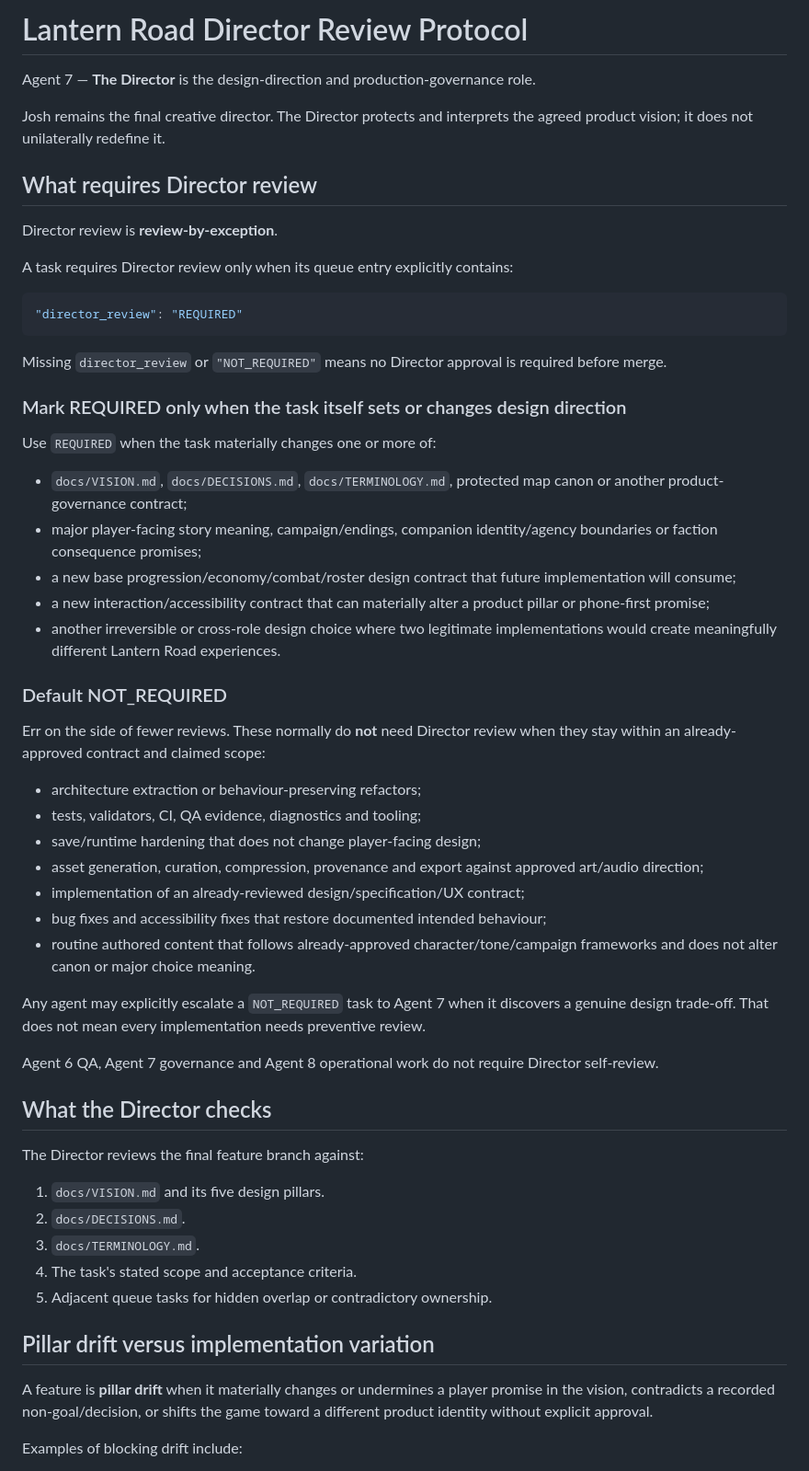
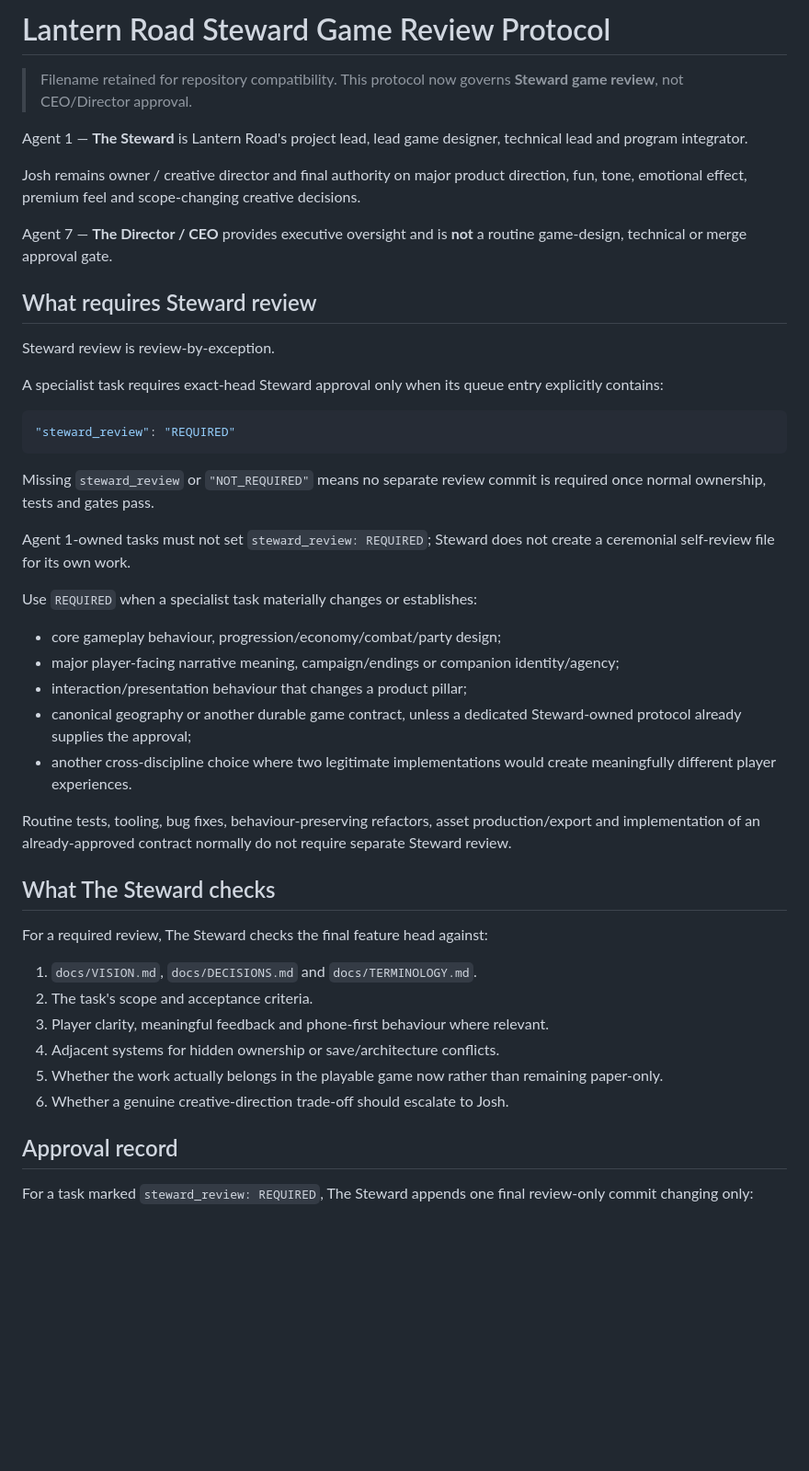
Before and after one commit to Parris-Tech-Services/lantern-road, a Markdown page: .agent-coordination/DESIGN-REVIEW-PROTOCOL.md, the part around one of its changes. Shown at 92% size. GitHub-like rendering; blank space fills up the shorter version.

Commit message:
LR-0151: replace Director gate with Steward game review

````diff
--- a/.agent-coordination/DESIGN-REVIEW-PROTOCOL.md
+++ b/.agent-coordination/DESIGN-REVIEW-PROTOCOL.md
@@ -1,60 +1,49 @@
-# Lantern Road Director Review Protocol
+# Lantern Road Steward Game Review Protocol
 
-Agent 7 — **The Director** is the design-direction and production-governance role.
+> Filename retained for repository compatibility. This protocol now governs **Steward game review**, not CEO/Director approval.
 
-Josh remains the final creative director. The Director protects and interprets the agreed product vision; it does not unilaterally redefine it.
+Agent 1 — **The Steward** is Lantern Road's project lead, lead game designer, technical lead and program integrator.
 
-## What requires Director review
+Josh remains owner / creative director and final authority on major product direction, fun, tone, emotional effect, premium feel and scope-changing creative decisions.
 
-Director review is **review-by-exception**.
+Agent 7 — **The Director / CEO** provides executive oversight and is **not** a routine game-design, technical or merge approval gate.
 
-A task requires Director review only when its queue entry explicitly contains:
+## What requires Steward review
+
+Steward review is review-by-exception.
+
+A specialist task requires exact-head Steward approval only when its queue entry explicitly contains:
 
 ```json
-"director_review": "REQUIRED"
+"steward_review": "REQUIRED"
 ```
 
-Missing `director_review` or `"NOT_REQUIRED"` means no Director approval is required before merge.
+Missing `steward_review` or `"NOT_REQUIRED"` means no separate review commit is required once normal ownership, tests and gates pass.
 
-### Mark REQUIRED only when the task itself sets or changes design direction
+Agent 1-owned tasks must not set `steward_review: REQUIRED`; Steward does not create a ceremonial self-review file for its own work.
 
-Use `REQUIRED` when the task materially changes one or more of:
+Use `REQUIRED` when a specialist task materially changes or establishes:
 
-- `docs/VISION.md`, `docs/DECISIONS.md`, `docs/TERMINOLOGY.md`, protected map canon or another product-governance contract;
-- major player-facing story meaning, campaign/endings, companion identity/agency boundaries or faction consequence promises;
-- a new base progression/economy/combat/roster design contract that future implementation will consume;
-- a new interaction/accessibility contract that can materially alter a product pillar or phone-first promise;
-- another irreversible or cross-role design choice where two legitimate implementations would create meaningfully different Lantern Road experiences.
+- core gameplay behaviour, progression/economy/combat/party design;
+- major player-facing narrative meaning, campaign/endings or companion identity/agency;
+- interaction/presentation behaviour that changes a product pillar;
+- canonical geography or another durable game contract, unless a dedicated Steward-owned protocol already supplies the approval;
+- another cross-discipline choice where two legitimate implementations would create meaningfully different player experiences.
 
-### Default NOT_REQUIRED
+Routine tests, tooling, bug fixes, behaviour-preserving refactors, asset production/export and implementation of an already-approved contract normally do not require separate Steward review.
 
-Err on the side of fewer reviews. These normally do **not** need Director review when they stay within an already-approved contract and claimed scope:
+## What The Steward checks
 
-- architecture extraction or behaviour-preserving refactors;
-- tests, validators, CI, QA evidence, diagnostics and tooling;
-- save/runtime hardening that does not change player-facing design;
-- asset generation, curation, compression, provenance and export against approved art/audio direction;
-- implementation of an already-reviewed design/specification/UX contract;
-- bug fixes and accessibility fixes that restore documented intended behaviour;
-- routine authored content that follows already-approved character/tone/campaign frameworks and does not alter canon or major choice meaning.
+For a required review, The Steward checks the final feature head against:
 
-Any agent may explicitly escalate a `NOT_REQUIRED` task to Agent 7 when it discovers a genuine design trade-off. That does not mean every implementation needs preventive review.
+1. `docs/VISION.md`, `docs/DECISIONS.md` and `docs/TERMINOLOGY.md`.
+2. The task's scope and acceptance criteria.
+3. Player clarity, meaningful feedback and phone-first behaviour where relevant.
+4. Adjacent systems for hidden ownership or save/architecture conflicts.
+5. Whether the work actually belongs in the playable game now rather than remaining paper-only.
+6. Whether a genuine creative-direction trade-off should escalate to Josh.
 
-Agent 6 QA, Agent 7 governance and Agent 8 operational work do not require Director self-review.
+## Approval record
 
-## What the Director checks
+For a task marked `steward_review: REQUIRED`, The Steward appends one final review-only commit changing only:
 
-The Director reviews the final feature branch against:
-
-1. `docs/VISION.md` and its five design pillars.
-2. `docs/DECISIONS.md`.
-3. `docs/TERMINOLOGY.md`.
-4. The task's stated scope and acceptance criteria.
-5. Adjacent queue tasks for hidden overlap or contradictory ownership.
-
-## Pillar drift versus implementation variation
-
-A feature is **pillar drift** when it materially changes or undermines a player promise in the vision, contradicts a recorded non-goal/decision, or shifts the game toward a different product identity without explicit approval.
-
-Examples of blocking drift include:
-
````
Also changed, not shown: other parts of .agent-coordination/DESIGN-REVIEW-PROTOCOL.md (+21 -88 lines).
